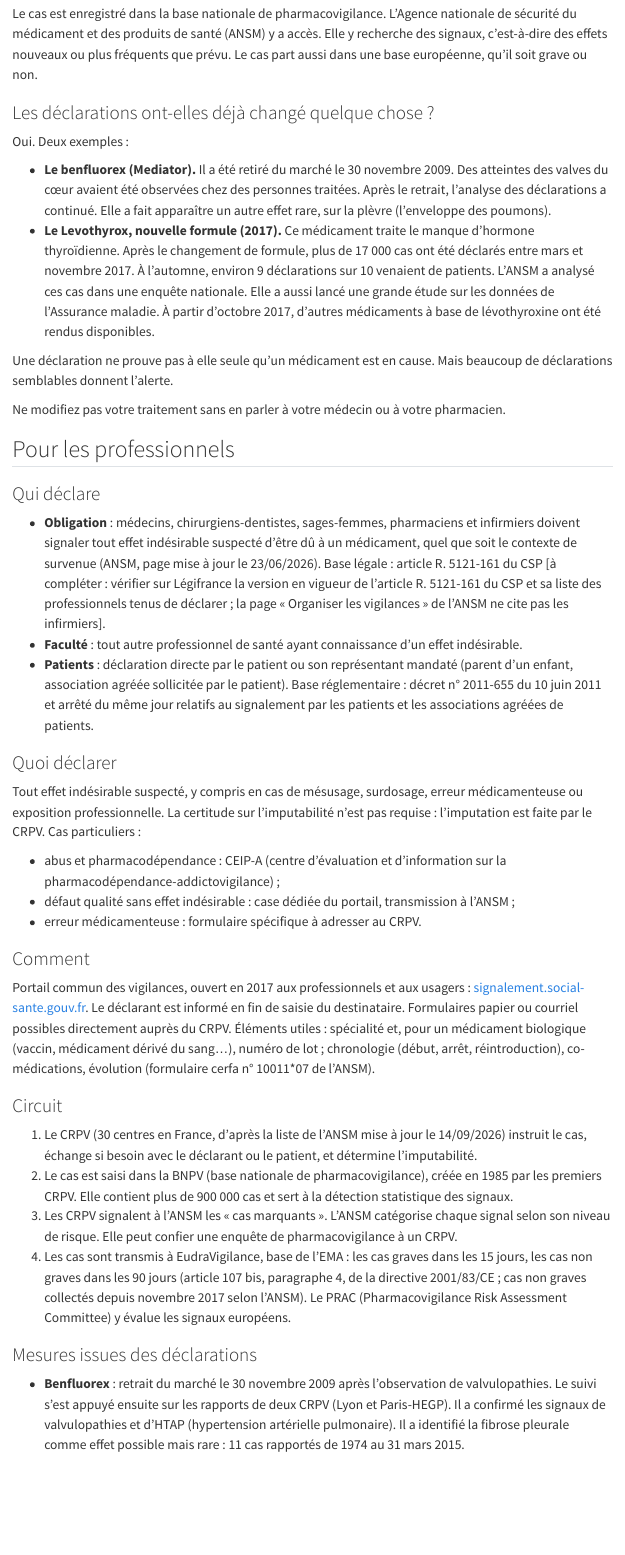
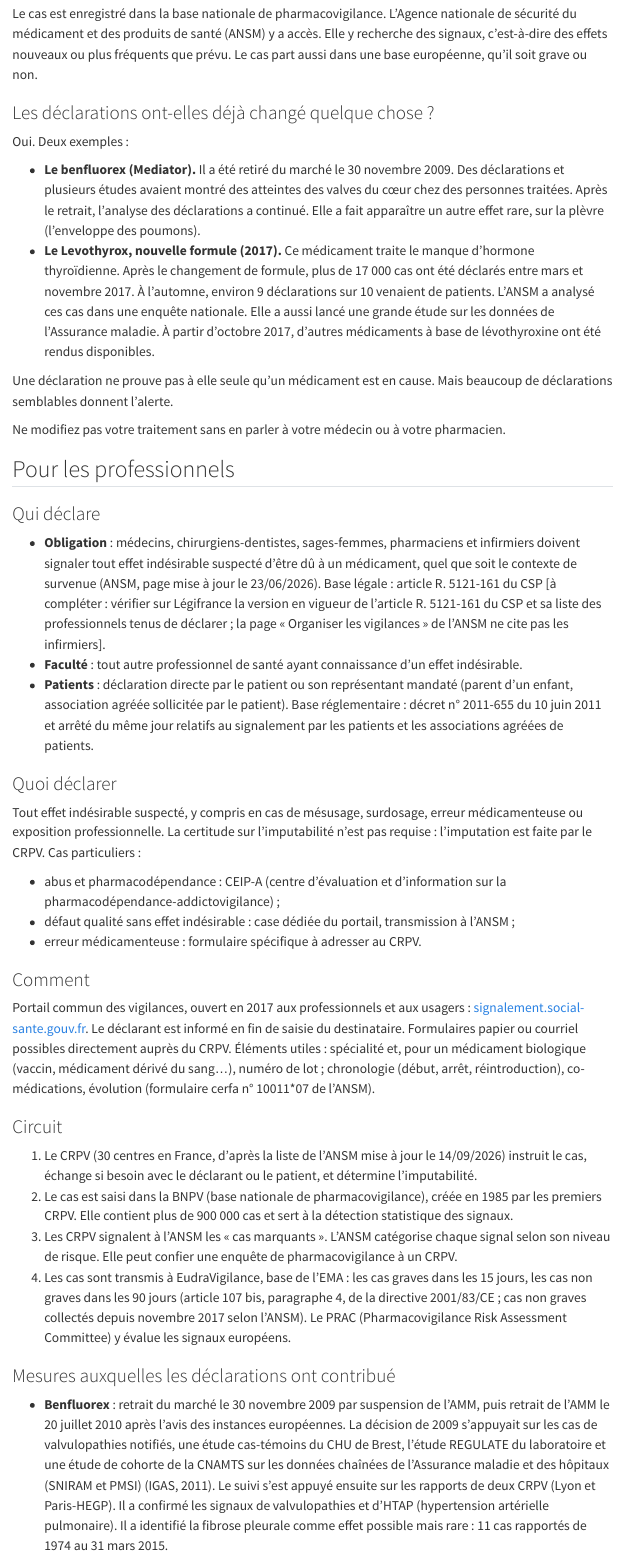
Before and after one commit to BasileChretien/pharmacovigilance-normandie, a Quarto document (comprendre/pourquoi-declarer.qmd): the page in a window 1100 px wide, from 1200 px down. Rendered offline with R 4.5, knitr and Pandoc in place of Quarto, with nearby package versions; menus at the side of the page are left out.

Commit message:
fix: benfluorex 2009 decision rested on reports and studies (IGAS 2011) (#51)
* fix: benfluorex 2009 decision rested on reports and studies (IGAS 2011)

The IGAS report RM2011-001P (January 2011) gives the basis of the 2009
suspension: pharmacovigilance cases, the Brest case-control study, the
REGULATE study and a CNAMTS cohort study. Suspension took effect on
30 November 2009 and the marketing authorisation was withdrawn on
20 July 2010.

- pourquoi-declarer: patient text says « des déclarations et plusieurs
  études »; the professional heading becomes « Mesures auxquelles les
  déclarations ont contribué » and lists the data behind the decision.
- benefice-risque: suspension then withdrawal, with dates.
- docs/relecture.md: the benfluorex question is settled.

* fix: benfluorex wording made exact (review of #51)

- CNAMTS cohort: linked Assurance maladie and hospital data (SNIRAM and
  PMSI), as the IGAS report says.
- Professional texts: withdrawal from the market on 30 November 2009 by
  suspension of the marketing authorisation, then withdrawal of the
  authorisation on 20 July 2010, consistent with the patient texts.
- docs/relecture.md: the note names the texts that changed and points
  to the right row.

```diff
--- a/comprendre/pourquoi-declarer.qmd
+++ b/comprendre/pourquoi-declarer.qmd
@@ -39,6 +39,9 @@ sources:
     consulte_le: 2026-11-28
   - titre: "ANSM, Benfluorex (Mediator) : bilan du suivi de pharmacovigilance"
     url: "https://ansm.sante.fr/actualites/benfluorex-mediator-bilan-du-suivi-de-pharmacovigilance"
+    consulte_le: 2026-11-28
+  - titre: "IGAS, Enquête sur le MEDIATOR®, rapport n° RM2011-001P, janvier 2011 (chronologie de la suspension de 2009 et données prises en compte)"
+    url: "https://www.vie-publique.fr/files/rapport/pdf/114000028.pdf"
     consulte_le: 2026-11-28
   - titre: "Directive 2001/83/CE instituant un code communautaire relatif aux médicaments à usage humain, version consolidée au 1er janvier 2025 (article 107 bis, paragraphe 4 : transmission des cas à EudraVigilance)"
     url: "https://eur-lex.europa.eu/legal-content/FR/TXT/HTML/?uri=CELEX:02001L0083-20250101"
@@ -105,7 +108,7 @@ Le cas est enregistré dans la base nationale de pharmacovigilance. L'Agence nat
 
 Oui. Deux exemples :
 
-- **Le benfluorex (Mediator).** Il a été retiré du marché le 30 novembre 2009. Des atteintes des valves du cœur avaient été observées chez des personnes traitées. Après le retrait, l'analyse des déclarations a continué. Elle a fait apparaître un autre effet rare, sur la plèvre (l'enveloppe des poumons).
+- **Le benfluorex (Mediator).** Il a été retiré du marché le 30 novembre 2009. Des déclarations et plusieurs études avaient montré des atteintes des valves du cœur chez des personnes traitées. Après le retrait, l'analyse des déclarations a continué. Elle a fait apparaître un autre effet rare, sur la plèvre (l'enveloppe des poumons).
 - **Le Levothyrox, nouvelle formule (2017).** Ce médicament traite le manque d'hormone thyroïdienne. Après le changement de formule, plus de 17 000 cas ont été déclarés entre mars et novembre 2017. À l'automne, environ 9 déclarations sur 10 venaient de patients. L'ANSM a analysé ces cas dans une enquête nationale. Elle a aussi lancé une grande étude sur les données de l'Assurance maladie. À partir d'octobre 2017, d'autres médicaments à base de lévothyroxine ont été rendus disponibles.
 
 Une déclaration ne prouve pas à elle seule qu'un médicament est en cause. Mais beaucoup de déclarations semblables donnent l'alerte.
@@ -143,9 +146,9 @@ Portail commun des vigilances, ouvert en 2017 aux professionnels et aux usagers
 3. Les CRPV signalent à l'ANSM les « cas marquants ». L'ANSM catégorise chaque signal selon son niveau de risque. Elle peut confier une enquête de pharmacovigilance à un CRPV.
 4. Les cas sont transmis à EudraVigilance, base de l'EMA : les cas graves dans les 15 jours, les cas non graves dans les 90 jours (article 107 bis, paragraphe 4, de la directive 2001/83/CE ; cas non graves collectés depuis novembre 2017 selon l'ANSM). Le PRAC (Pharmacovigilance Risk Assessment Committee) y évalue les signaux européens.
 
-### Mesures issues des déclarations
+### Mesures auxquelles les déclarations ont contribué
 
-- **Benfluorex** : retrait du marché le 30 novembre 2009 après l'observation de valvulopathies. Le suivi s'est appuyé ensuite sur les rapports de deux CRPV (Lyon et Paris-HEGP). Il a confirmé les signaux de valvulopathies et d'HTAP (hypertension artérielle pulmonaire). Il a identifié la fibrose pleurale comme effet possible mais rare : 11 cas rapportés de 1974 au 31 mars 2015.
+- **Benfluorex** : retrait du marché le 30 novembre 2009 par suspension de l'AMM, puis retrait de l'AMM le 20 juillet 2010 après l'avis des instances européennes. La décision de 2009 s'appuyait sur les cas de valvulopathies notifiés, une étude cas-témoins du CHU de Brest, l'étude REGULATE du laboratoire et une étude de cohorte de la CNAMTS sur les données chaînées de l'Assurance maladie et des hôpitaux (SNIRAM et PMSI) (IGAS, 2011). Le suivi s'est appuyé ensuite sur les rapports de deux CRPV (Lyon et Paris-HEGP). Il a confirmé les signaux de valvulopathies et d'HTAP (hypertension artérielle pulmonaire). Il a identifié la fibrose pleurale comme effet possible mais rare : 11 cas rapportés de 1974 au 31 mars 2015.
 - **Levothyrox, nouvelle formule** (mise sur le marché en mars 2017) : 5 062 cas (fin mars au 15 septembre 2017), puis 12 248 cas (15 septembre au 30 novembre 2017) enregistrés dans la BNPV, ces derniers « très majoritairement déclarés par les patients (90 %) » selon l'ANSM. Suites : enquête nationale de pharmacovigilance, étendue aux autres lévothyroxines ; étude de pharmaco-épidémiologie sur les données de l'Assurance maladie ; contrôles en laboratoire ; offre thérapeutique diversifiée à partir d'octobre 2017. Conclusions de l'enquête : profil d'effets similaire à celui de l'ancienne formule, sans effet nouveau, mais avec une fréquence de déclaration « inédite et inattendue » ; parmi les 1 745 cas documentés avec des dosages de TSH, déséquilibre thyroïdien possible lors du changement de formule chez environ un tiers, TSH dans les normes chez les deux autres tiers. Étude de pharmaco-épidémiologie : pas d'augmentation des problèmes de santé graves (décès, hospitalisation, arrêt de travail d'au moins 7 jours), mais environ 360 000 consultations de médecine de ville supplémentaires (+2 %), surtout d'août à octobre 2017. Contrôles en laboratoire : principe actif conforme.
 
 Ces deux exemples illustrent deux rôles de la notification : faire émerger un risque, et objectiver l'ampleur d'un phénomène pour orienter des études complémentaires.
```
Also changed, not shown: comprendre/benefice-risque.qmd (+4 -1 lines), docs/relecture.md.
